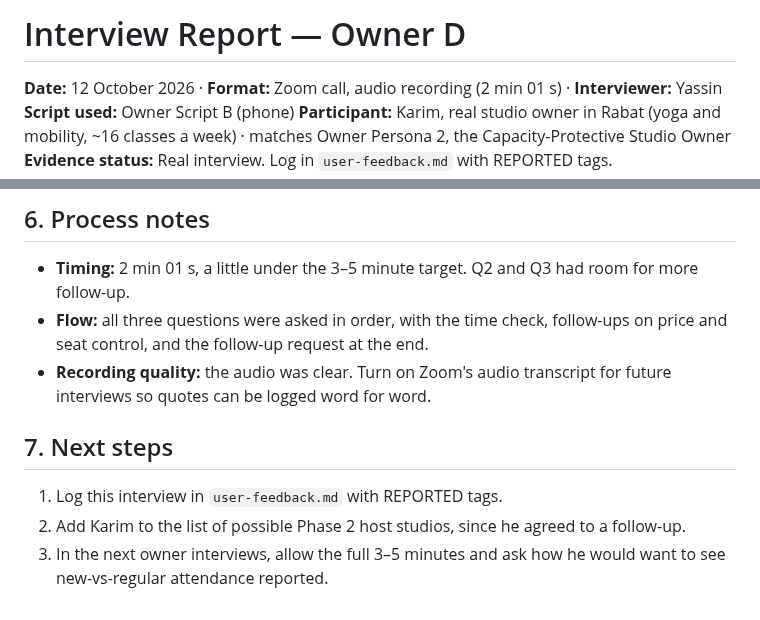
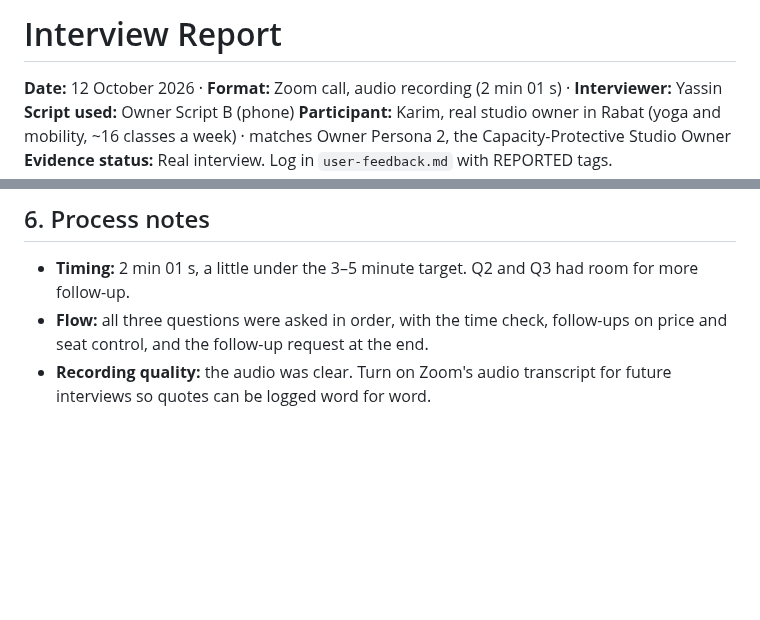
Before and after one commit to marianaserranoc/Rapid_prototyping, a Markdown page: evidence-log/gym-owner-rabat-yassin-interview.md, 2 parts joined by grey strips. Rendered like a GitHub page; blank space fills up the shorter version.

```diff
--- a/evidence-log/gym-owner-rabat-yassin-interview.md
+++ b/evidence-log/gym-owner-rabat-yassin-interview.md
@@ -1,4 +1,4 @@
-# Interview Report — Owner D
+# Interview Report
 
 **Date:** 12 October 2026 · **Format:** Zoom call, audio recording (2 min 01 s) · **Interviewer:** Yassin
 **Script used:** Owner Script B (phone)
@@ -52,9 +52,3 @@ This interview matches Owner B and Owner C on seat control and keeping the offer
 - **Timing:** 2 min 01 s, a little under the 3–5 minute target. Q2 and Q3 had room for more follow-up.
 - **Flow:** all three questions were asked in order, with the time check, follow-ups on price and seat control, and the follow-up request at the end.
 - **Recording quality:** the audio was clear. Turn on Zoom's audio transcript for future interviews so quotes can be logged word for word.
-
-## 7. Next steps
-
-1. Log this interview in `user-feedback.md` with REPORTED tags.
-2. Add Karim to the list of possible Phase 2 host studios, since he agreed to a follow-up.
-3. In the next owner interviews, allow the full 3–5 minutes and ask how he would want to see new-vs-regular attendance reported.
```
